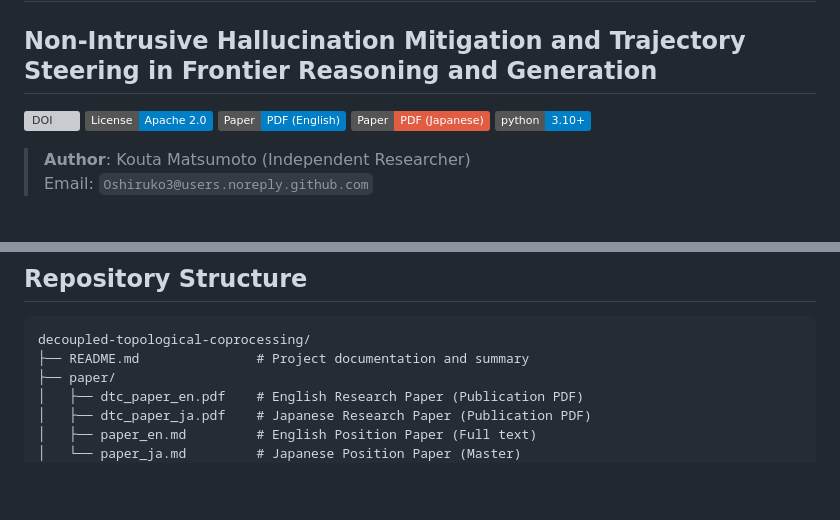
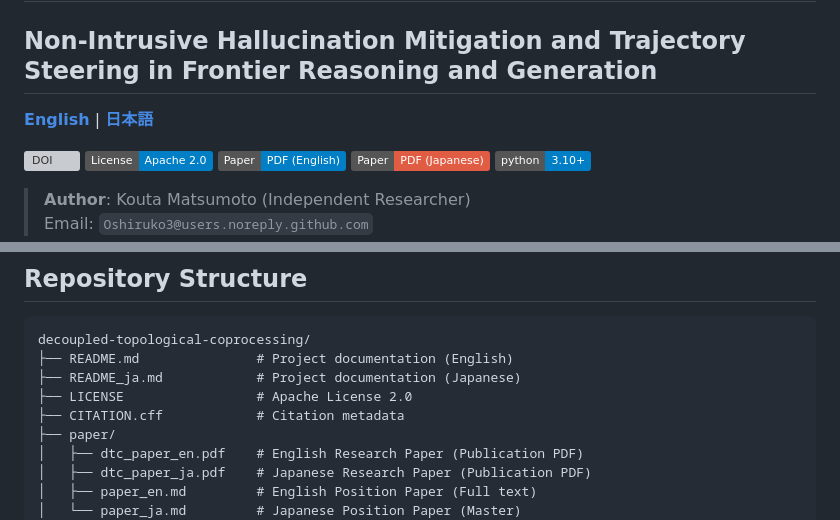
Before and after one commit to Oshiruko3/decoupled-topological-coprocessing, a Markdown page: README.md, 2 parts joined by grey strips. Rendered like a GitHub page; badges without logos; blank space fills up the shorter version; grey boxes are pictures that could not be loaded.

Commit message:
docs: Add Japanese README (README_ja.md) and multi-language switcher

````diff
--- a/README.md
+++ b/README.md
@@ -1,5 +1,7 @@
 # Decoupled Topological Coprocessing (DTC)
 ## Non-Intrusive Hallucination Mitigation and Trajectory Steering in Frontier Reasoning and Generation
+
+[ **English** ](README.md) | [ **日本語** ](README_ja.md)
 
 [![DOI](https://zenodo.org/badge/DOI/pending.svg)](https://doi.org/)
 [![License: Apache 2.0](https://img.shields.io/badge/License-Apache%202.0-blue.svg)](https://opensource.org/licenses/Apache-2.0)
@@ -65,7 +67,10 @@ Tested against rigorous closed-world deductive reasoning challenges (AIME & Huma
 
 ```text
 decoupled-topological-coprocessing/
-├── README.md               # Project documentation and summary
+├── README.md               # Project documentation (English)
+├── README_ja.md            # Project documentation (Japanese)
+├── LICENSE                 # Apache License 2.0
+├── CITATION.cff            # Citation metadata
 ├── paper/
 │   ├── dtc_paper_en.pdf    # English Research Paper (Publication PDF)
 │   ├── dtc_paper_ja.pdf    # Japanese Research Paper (Publication PDF)
````
Also changed, not shown: README_ja.md (added, +133 -0 lines).
